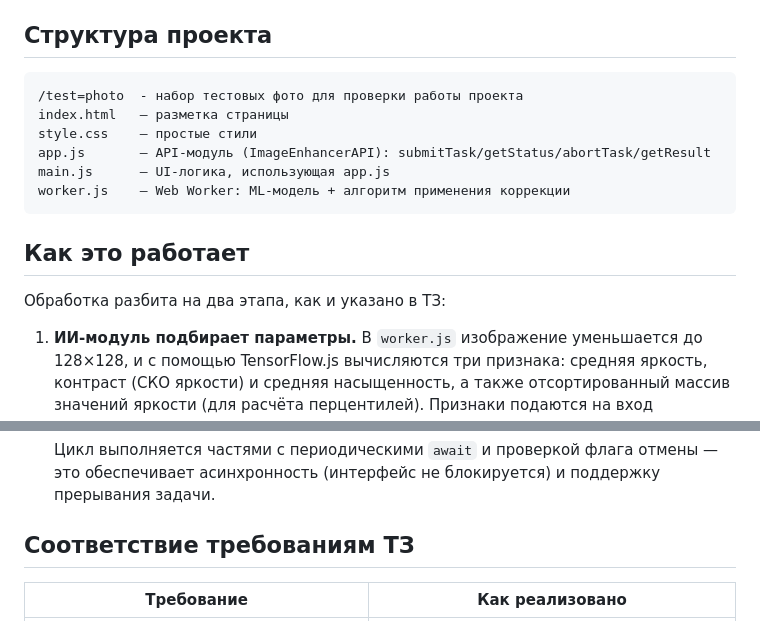
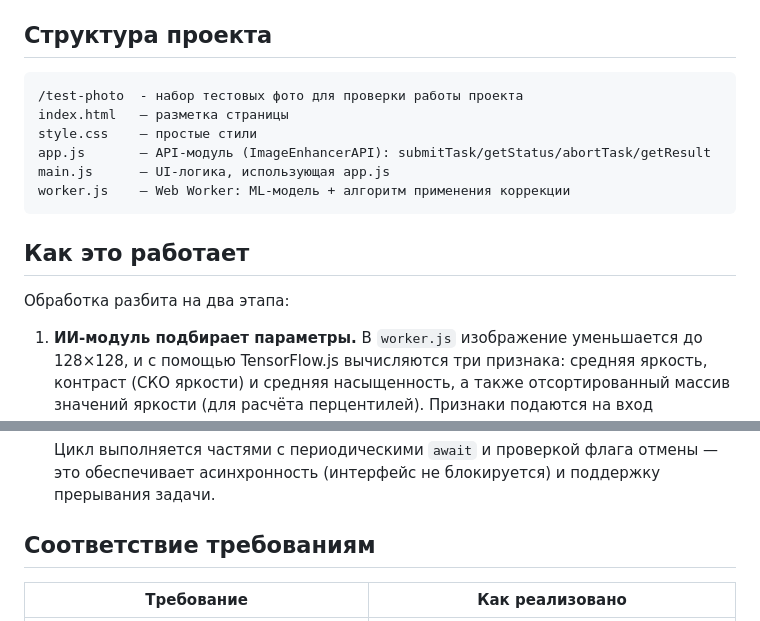
Before and after one commit to SlavaLEVIN/ML-VK-project, a Markdown page: README.md, 2 parts joined by grey strips. Drawn GitHub-style.

````diff
--- a/README.md
+++ b/README.md
@@ -36,7 +36,7 @@ python3 -m http.server 8000
 ## Структура проекта
 
 ```
-/test=photo  - набор тестовых фото для проверки работы проекта
+/test-photo  - набор тестовых фото для проверки работы проекта
 index.html   — разметка страницы
 style.css    — простые стили
 app.js       — API-модуль (ImageEnhancerAPI): submitTask/getStatus/abortTask/getResult
@@ -46,7 +46,7 @@ worker.js    — Web Worker: ML-модель + алгоритм применен
 
 ## Как это работает
 
-Обработка разбита на два этапа, как и указано в ТЗ:
+Обработка разбита на два этапа:
 
 1. **ИИ-модуль подбирает параметры.** В `worker.js` изображение
    уменьшается до 128×128, и с помощью TensorFlow.js вычисляются три
@@ -88,7 +88,7 @@ worker.js    — Web Worker: ML-модель + алгоритм применен
    и поддержку прерывания задачи.
 
 
-## Соответствие требованиям ТЗ
+## Соответствие требованиям
 
 | Требование | Как реализовано |
 |---|---|
````
